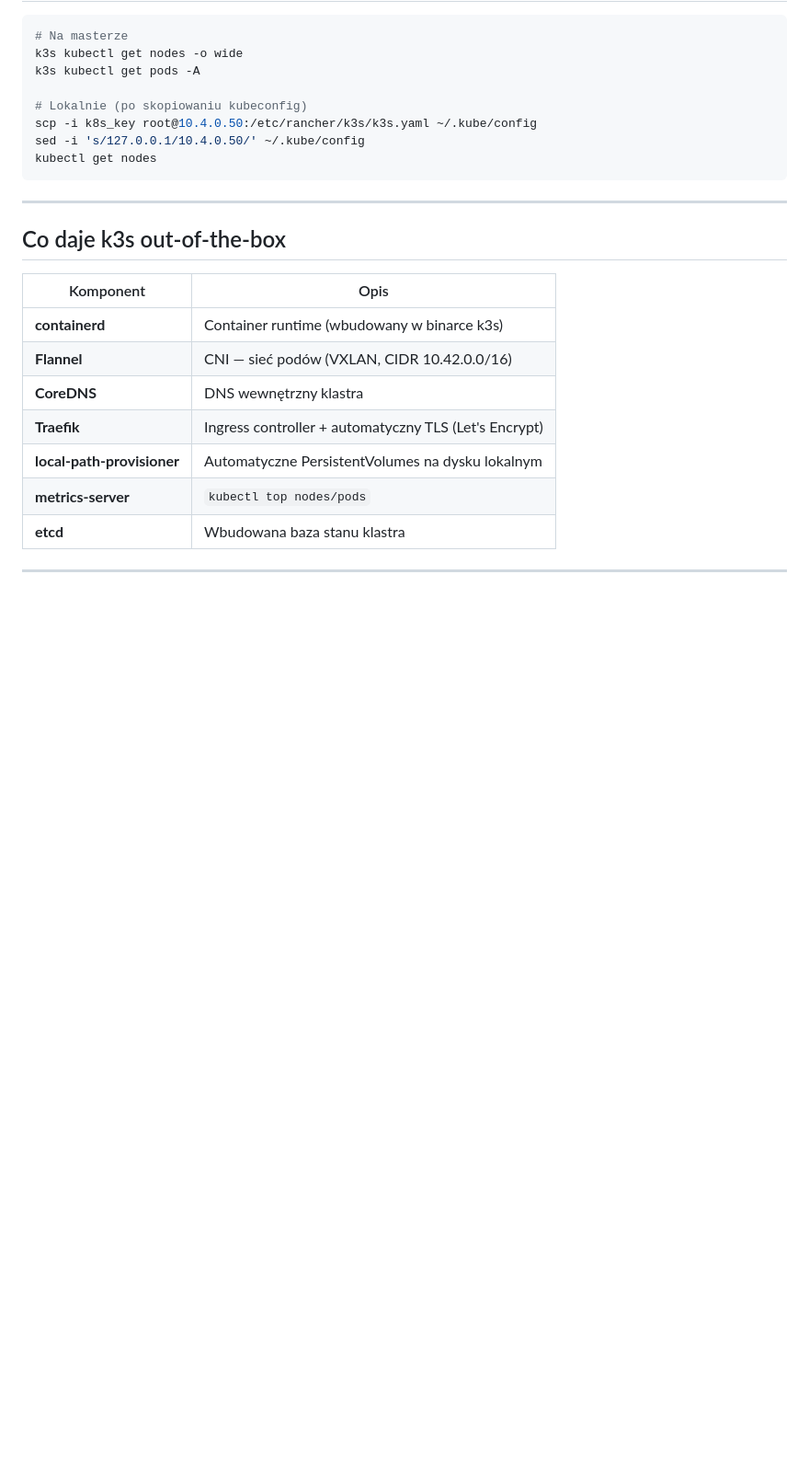
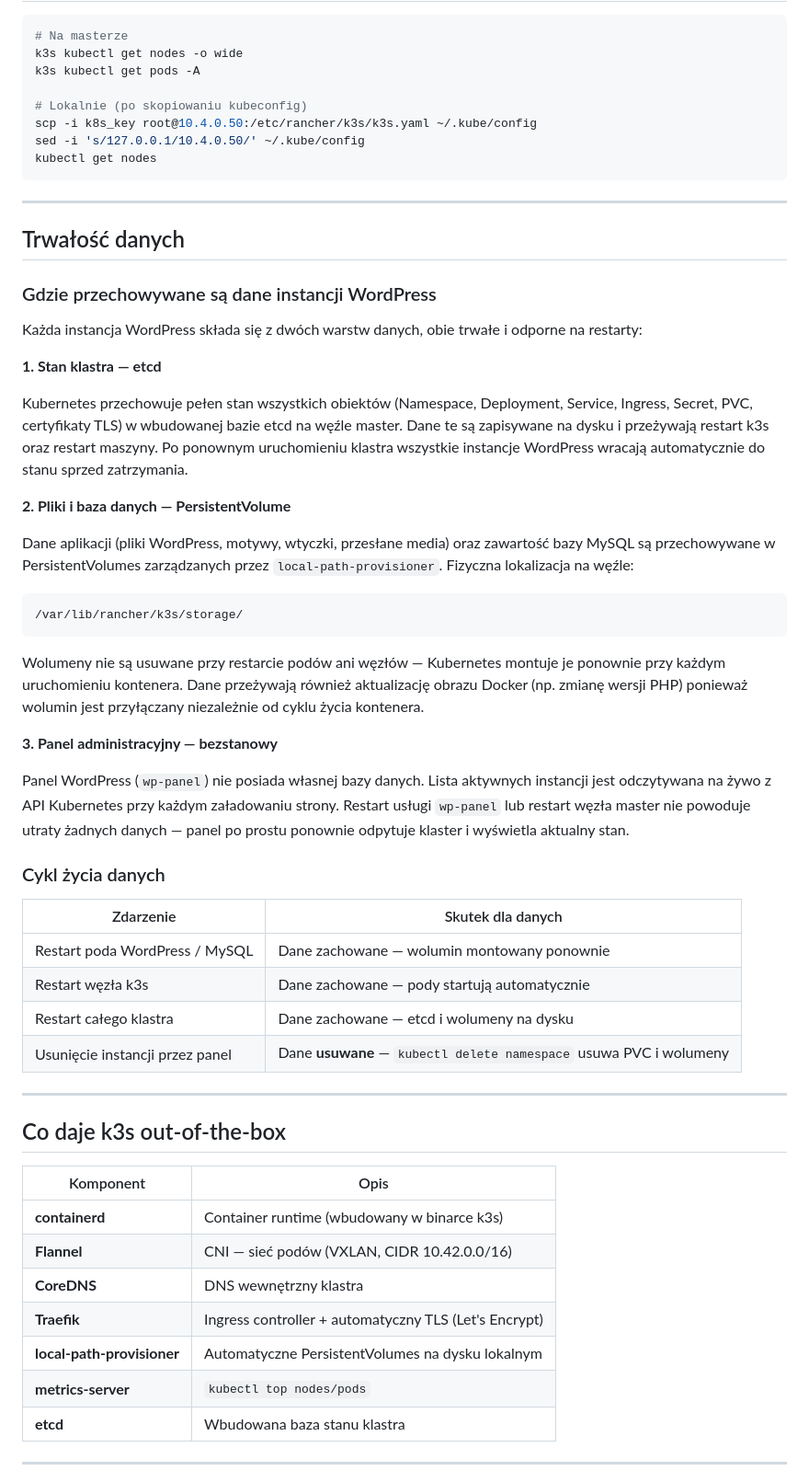
Before and after one commit to vizjapz/projekt_zespolowy, a Markdown page: README.md, the part around the change. Shown at 92% size. Drawn GitHub-style; blank space fills up the shorter version.

Commit message:
docs: describe data persistence and panel storage architecture

````diff
--- a/README.md
+++ b/README.md
@@ -246,6 +246,41 @@ kubectl get nodes
 
 ---
 
+## Trwałość danych
+
+### Gdzie przechowywane są dane instancji WordPress
+
+Każda instancja WordPress składa się z dwóch warstw danych, obie trwałe i odporne na restarty:
+
+**1. Stan klastra — etcd**
+
+Kubernetes przechowuje pełen stan wszystkich obiektów (Namespace, Deployment, Service, Ingress, Secret, PVC, certyfikaty TLS) w wbudowanej bazie etcd na węźle master. Dane te są zapisywane na dysku i przeżywają restart k3s oraz restart maszyny. Po ponownym uruchomieniu klastra wszystkie instancje WordPress wracają automatycznie do stanu sprzed zatrzymania.
+
+**2. Pliki i baza danych — PersistentVolume**
+
+Dane aplikacji (pliki WordPress, motywy, wtyczki, przesłane media) oraz zawartość bazy MySQL są przechowywane w PersistentVolumes zarządzanych przez `local-path-provisioner`. Fizyczna lokalizacja na węźle:
+
+```
+/var/lib/rancher/k3s/storage/
+```
+
+Wolumeny nie są usuwane przy restarcie podów ani węzłów — Kubernetes montuje je ponownie przy każdym uruchomieniu kontenera. Dane przeżywają również aktualizację obrazu Docker (np. zmianę wersji PHP) ponieważ wolumin jest przyłączany niezależnie od cyklu życia kontenera.
+
+**3. Panel administracyjny — bezstanowy**
+
+Panel WordPress (`wp-panel`) nie posiada własnej bazy danych. Lista aktywnych instancji jest odczytywana na żywo z API Kubernetes przy każdym załadowaniu strony. Restart usługi `wp-panel` lub restart węzła master nie powoduje utraty żadnych danych — panel po prostu ponownie odpytuje klaster i wyświetla aktualny stan.
+
+### Cykl życia danych
+
+| Zdarzenie | Skutek dla danych |
+|-----------|-------------------|
+| Restart poda WordPress / MySQL | Dane zachowane — wolumin montowany ponownie |
+| Restart węzła k3s | Dane zachowane — pody startują automatycznie |
+| Restart całego klastra | Dane zachowane — etcd i wolumeny na dysku |
+| Usunięcie instancji przez panel | Dane **usuwane** — `kubectl delete namespace` usuwa PVC i wolumeny |
+
+---
+
 ## Co daje k3s out-of-the-box
 
 | Komponent | Opis |
````
